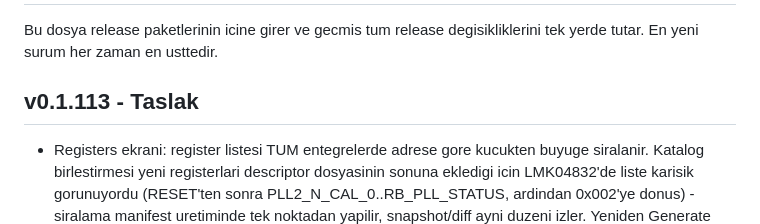
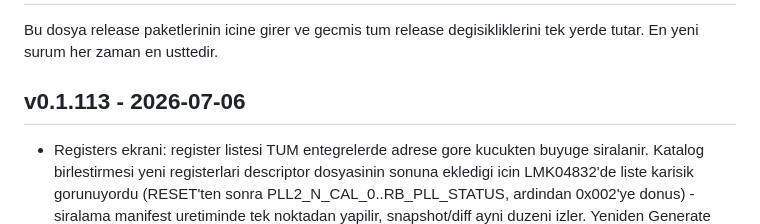
Before and after one commit to PashaBuilds/Spec2Code, a Markdown page: changelog.md, the part around the change. Rendered like a GitHub page.

Commit message:
Surum v0.1.113: changelog tarihi damgalandi
Co-Authored-By: Claude Fable 5 <noreply@anthropic.com>

```diff
--- a/changelog.md
+++ b/changelog.md
@@ -3,7 +3,7 @@
 Bu dosya release paketlerinin icine girer ve gecmis tum release degisikliklerini
 tek yerde tutar. En yeni surum her zaman en usttedir.
 
-## v0.1.113 - Taslak
+## v0.1.113 - 2026-07-06
 
 - Registers ekrani: register listesi TUM entegrelerde adrese gore
   kucukten buyuge siralanir. Katalog birlestirmesi yeni registerlari
```
